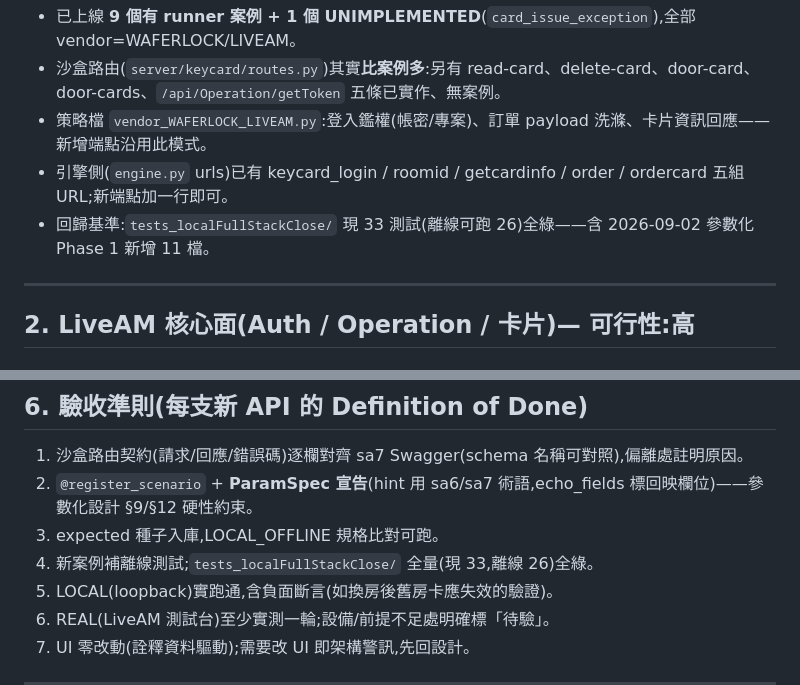
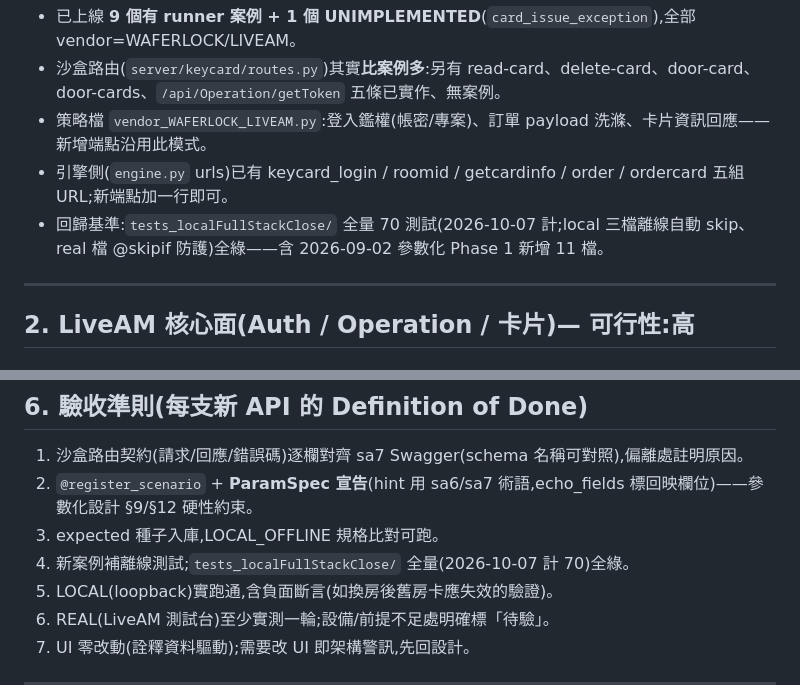
Before and after one commit to Galen-Chu/PMS-test-mock-server, a Markdown page: docs/plan-vendor-expansion.md, 2 parts joined by grey strips. Rendered like a GitHub page.

```diff
--- a/docs/plan-vendor-expansion.md
+++ b/docs/plan-vendor-expansion.md
@@ -25,7 +25,7 @@
 - 沙盒路由(`server/keycard/routes.py`)其實**比案例多**:另有 read-card、delete-card、door-card、door-cards、`/api/Operation/getToken` 五條已實作、無案例。
 - 策略檔 `vendor_WAFERLOCK_LIVEAM.py`:登入鑑權(帳密/專案)、訂單 payload 洗滌、卡片資訊回應——新增端點沿用此模式。
 - 引擎側(`engine.py` urls)已有 keycard_login / roomid / getcardinfo / order / ordercard 五組 URL;新端點加一行即可。
-- 回歸基準:`tests_localFullStackClose/` 現 33 測試(離線可跑 26)全綠——含 2026-09-02 參數化 Phase 1 新增 11 檔。
+- 回歸基準:`tests_localFullStackClose/` 全量 70 測試(2026-10-07 計;local 三檔離線自動 skip、real 檔 @skipif 防護)全綠——含 2026-09-02 參數化 Phase 1 新增 11 檔。
 
 ---
 
@@ -137,7 +137,7 @@ sa6「德安製卡作業/流程」定義的 ACTION_COD 動作,逐一對照 `runn
 1. 沙盒路由契約(請求/回應/錯誤碼)逐欄對齊 sa7 Swagger(schema 名稱可對照),偏離處註明原因。
 2. `@register_scenario` + **ParamSpec 宣告**(hint 用 sa6/sa7 術語,echo_fields 標回映欄位)——參數化設計 §9/§12 硬性約束。
 3. expected 種子入庫,LOCAL_OFFLINE 規格比對可跑。
-4. 新案例補離線測試;`tests_localFullStackClose/` 全量(現 33,離線 26)全綠。
+4. 新案例補離線測試;`tests_localFullStackClose/` 全量(2026-10-07 計 70)全綠。
 5. LOCAL(loopback)實跑通,含負面斷言(如換房後舊房卡應失效的驗證)。
 6. REAL(LiveAM 測試台)至少實測一輪;設備/前提不足處明確標「待驗」。
 7. UI 零改動(詮釋資料驅動);需要改 UI 即架構警訊,先回設計。
```
Also changed, not shown: README.md (+55 -34 lines), docs/plan-roomcontrol-module.md (+1 -1 lines).
